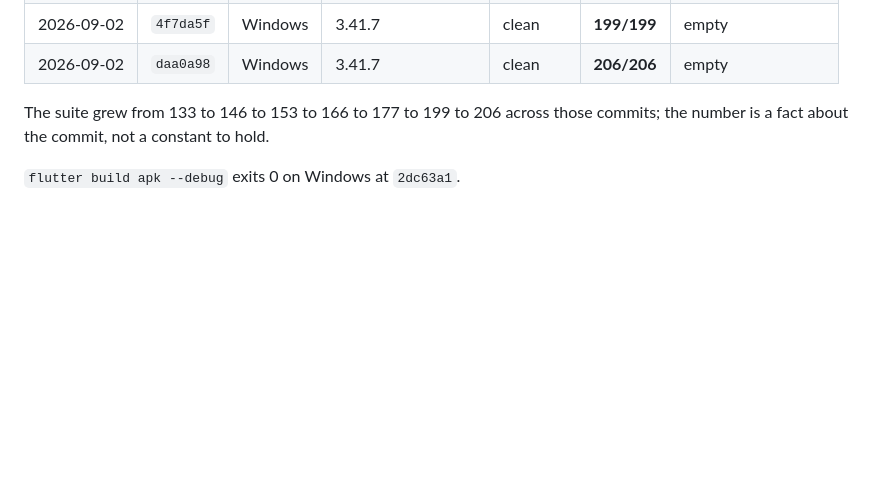
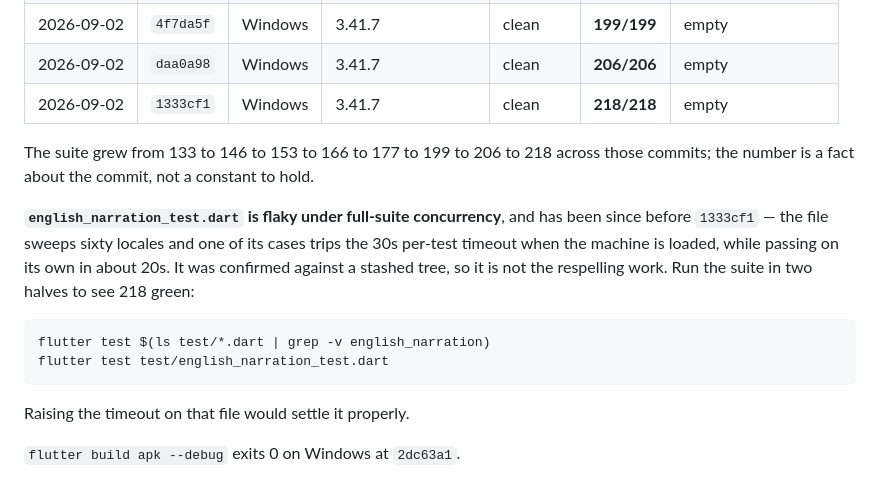
Before and after one commit to raimonvibe/gloss, a Markdown page: CLAUDE.md, the part around the change. GitHub-like rendering; blank space fills up the shorter version.

Commit message:
Move the baseline to 1333cf1
218/218 on Windows / Flutter 3.41.7, analyze clean, untranslated.json
empty. Also records what the last few days kept re-discovering: the
narration sweep trips the 30s per-test timeout under full-suite
concurrency and passes alone, which was confirmed against a stashed
tree rather than assumed.

Co-Authored-By: Claude Opus 5 <noreply@anthropic.com>

````diff
--- a/CLAUDE.md
+++ b/CLAUDE.md
@@ -483,9 +483,23 @@ A baseline means nothing without the commit it was taken at:
 | 2026-08-31 | `b800a98` | Windows | 3.41.7 | clean | **177/177** | empty |
 | 2026-09-02 | `4f7da5f` | Windows | 3.41.7 | clean | **199/199** | empty |
 | 2026-09-02 | `daa0a98` | Windows | 3.41.7 | clean | **206/206** | empty |
+| 2026-09-02 | `1333cf1` | Windows | 3.41.7 | clean | **218/218** | empty |
 
-The suite grew from 133 to 146 to 153 to 166 to 177 to 199 to 206 across those commits;
-the number is a fact about the commit, not a constant to hold.
+The suite grew from 133 to 146 to 153 to 166 to 177 to 199 to 206 to 218 across those
+commits; the number is a fact about the commit, not a constant to hold.
+
+**`english_narration_test.dart` is flaky under full-suite concurrency**, and has been since
+before `1333cf1` — the file sweeps sixty locales and one of its cases trips the 30s per-test
+timeout when the machine is loaded, while passing on its own in about 20s. It was confirmed
+against a stashed tree, so it is not the respelling work. Run the suite in two halves to see
+218 green:
+
+```bash
+flutter test $(ls test/*.dart | grep -v english_narration)
+flutter test test/english_narration_test.dart
+```
+
+Raising the timeout on that file would settle it properly.
 
 `flutter build apk --debug` exits 0 on Windows at `2dc63a1`.
 
````
